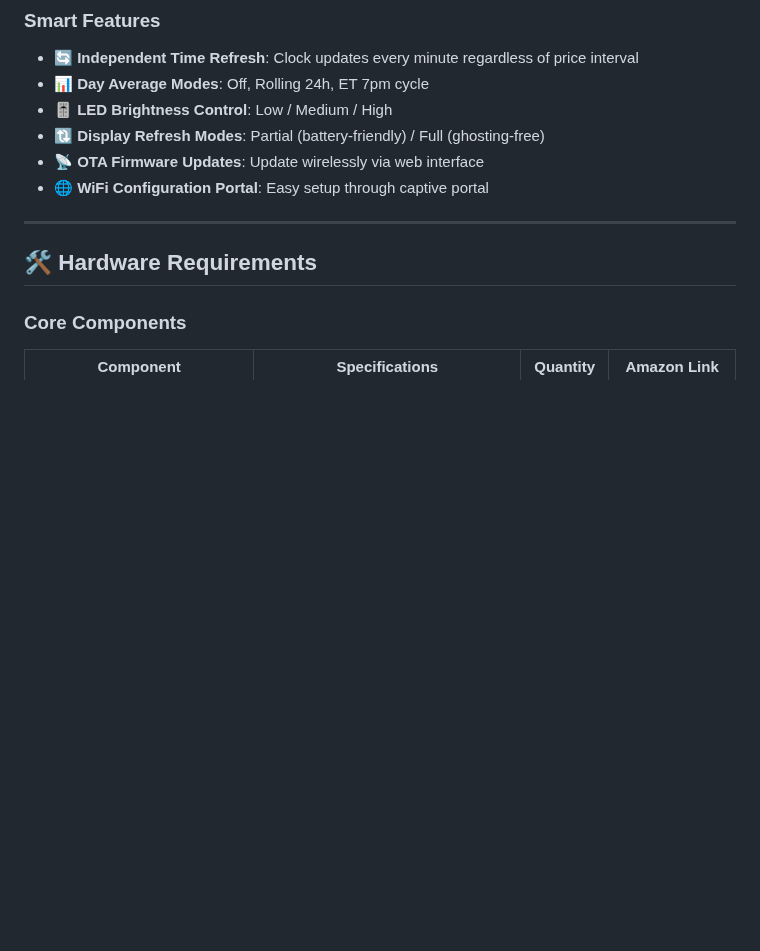
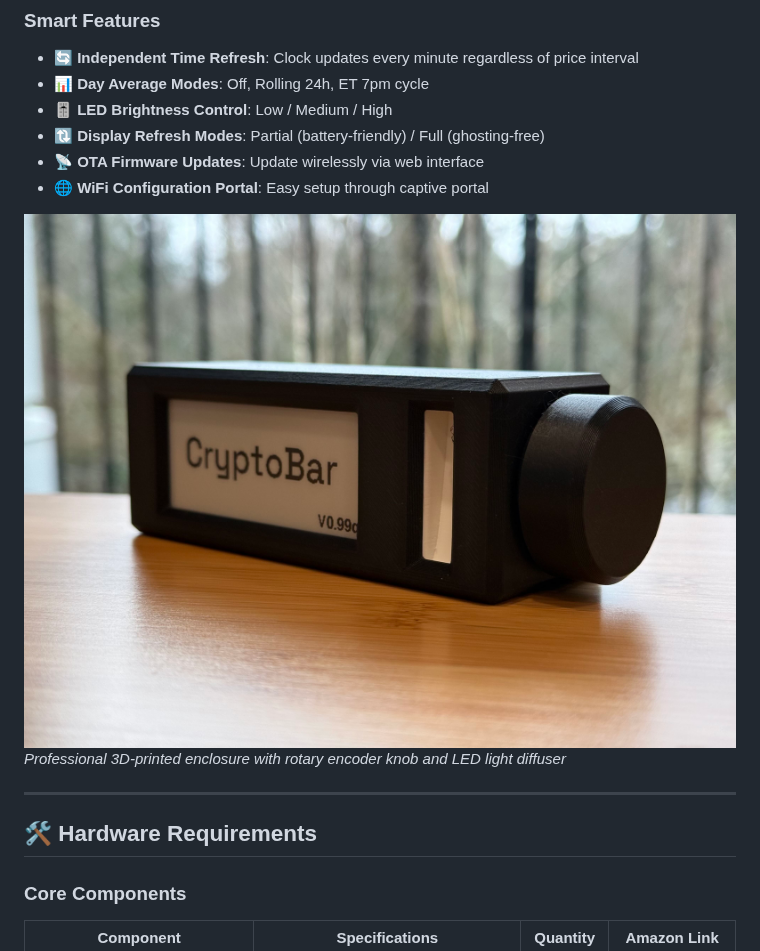
Before and after one commit to max05210238/CryptoBar, a Markdown page: README.md, the part around one of its changes. Drawn GitHub-style; pictures changed too: docs/images/product/side_angle_knob_view.jpeg (added); blank space fills up the shorter version.

```diff
--- a/README.md
+++ b/README.md
@@ -56,6 +59,9 @@ Now open-sourced for the maker community, CryptoBar offers complete hardware and
 - 🔃 **Display Refresh Modes**: Partial (battery-friendly) / Full (ghosting-free)
 - 📡 **OTA Firmware Updates**: Update wirelessly via web interface
 - 🌐 **WiFi Configuration Portal**: Easy setup through captive portal
+
+![CryptoBar hardware design](docs/images/product/side_angle_knob_view.jpeg)
+*Professional 3D-printed enclosure with rotary encoder knob and LED light diffuser*
 
 ---
 
```
Also changed, not shown: other parts of README.md (+3 -0 lines), docs/images/product/single_unit_front.jpg (added), 3 other files.
